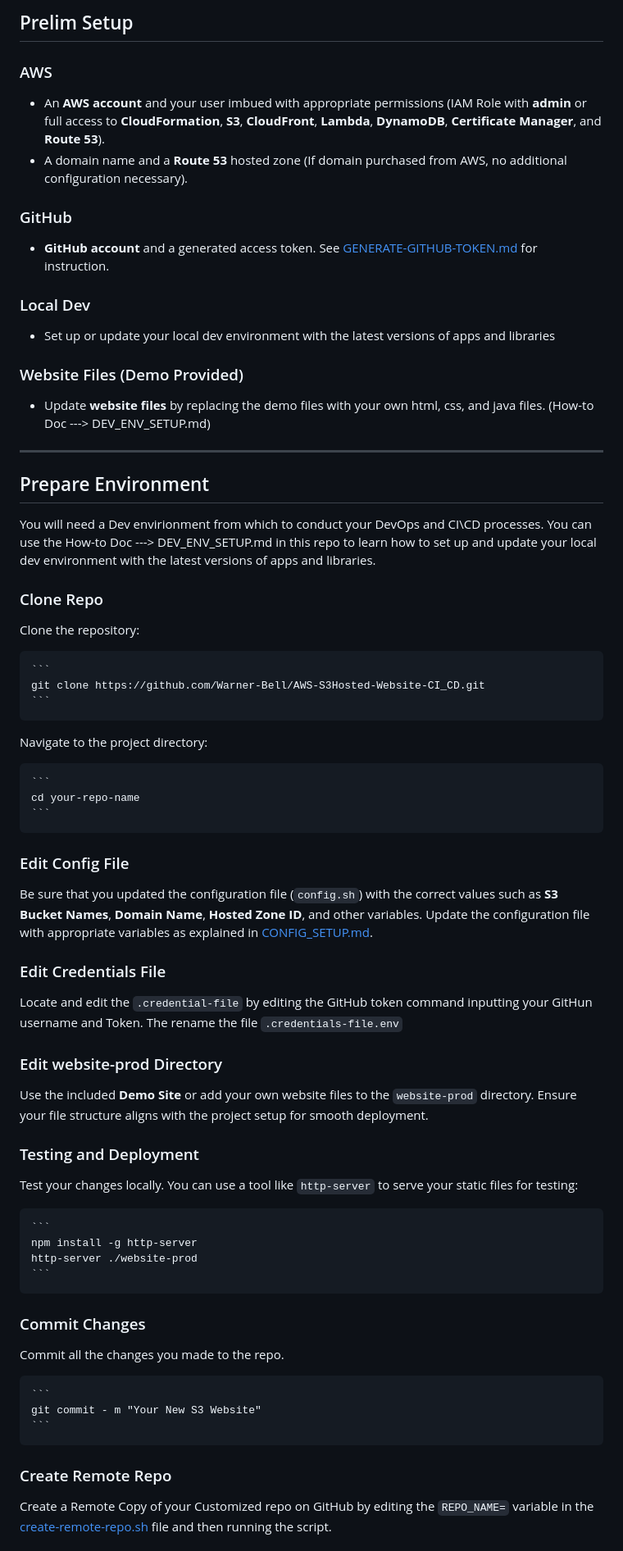
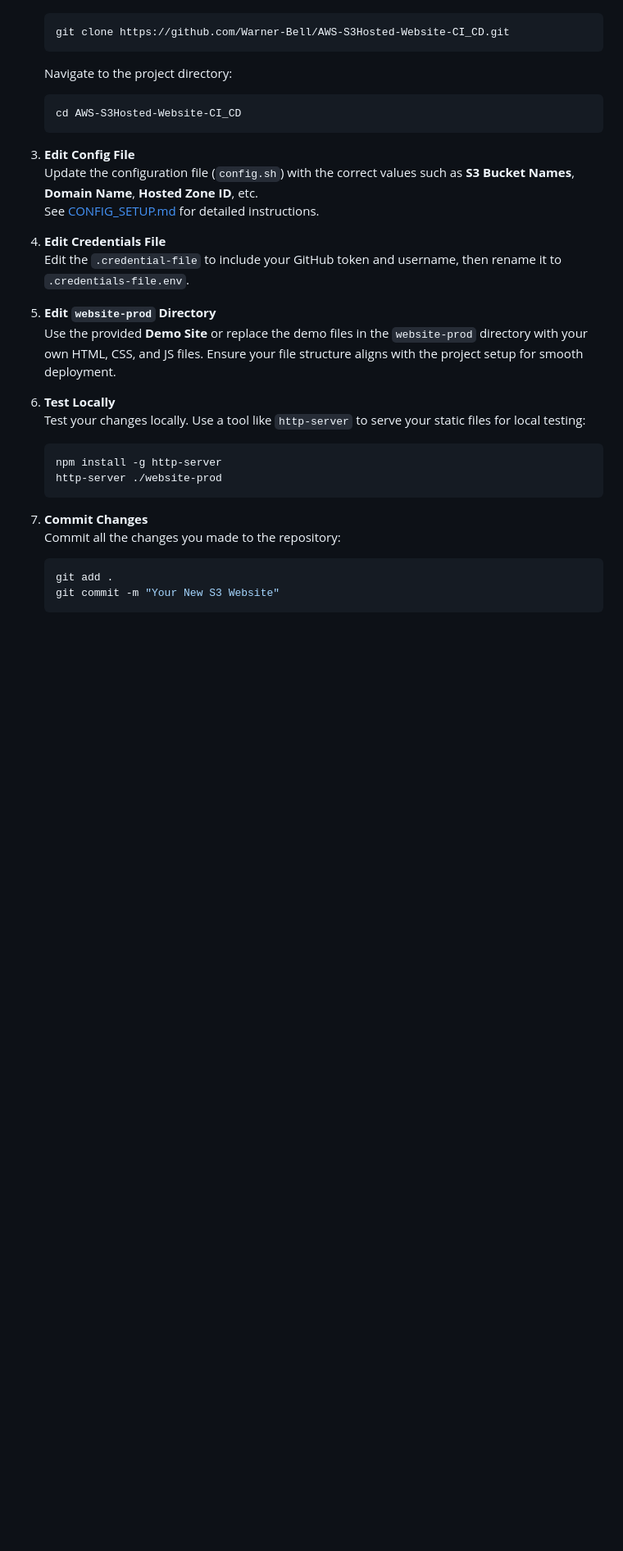
Before and after one commit to Warner-Bell/aws-s3hosted-website-devops, a Markdown page: README.md, the part around one of its changes. Shown at 82% size. GitHub-like rendering; blank space fills up the shorter version.

````diff
--- a/README.md
+++ b/README.md
@@ -59,60 +55,37 @@ Manually or comment-triggered workflow to tear down the website infrastructure.
 
-## Prelim Setup
-
-### AWS
-- An **AWS account** and your user imbued with appropriate permissions (IAM Role with **admin** or full access to **CloudFormation**, **S3**, **CloudFront**, **Lambda**, **DynamoDB**, **Certificate Manager**, and **Route 53**).
-- A domain name and a **Route 53** hosted zone (If domain purchased from AWS, no additional configuration necessary).
-
-### GitHub
-- **GitHub account** and a generated access token. See [GENERATE-GITHUB-TOKEN.md](https://github.com/Warner-Bell/AWS-S3Hosted-Website-CI_CD/blob/d2a553a7f9f4d547491e3b45b0b4778c2d1a9114/GENERATE-GITHUB-TOKEN.md) for instruction.
-
-### Local Dev
-- Set up or update your local dev environment with the latest versions of apps and libraries
-
-### Website Files (Demo Provided)
-- Update **website files** by replacing the demo files with your own html, css, and java files. (How-to Doc ---> DEV_ENV_SETUP.md)
-
-
----
-## Prepare Environment
-You will need a Dev envirionment from which to conduct your DevOps and CI\CD processes. You can use the How-to Doc ---> DEV_ENV_SETUP.md in this repo to learn how to set up and update your local dev environment with the latest versions of apps and libraries.
-
-### Clone Repo
-Clone the repository:
-
-    ```
+    ```bash
     git clone https://github.com/Warner-Bell/AWS-S3Hosted-Website-CI_CD.git
     ```
 
-Navigate to the project directory:
+    Navigate to the project directory:
 
-    ```
-    cd your-repo-name
+    ```bash
+    cd AWS-S3Hosted-Website-CI_CD
     ```
 
-### Edit Config File
-Be sure that you updated the configuration file (`config.sh`) with the correct values such as **S3 Bucket Names**, **Domain Name**, **Hosted Zone ID**, and other variables.
-Update the configuration file with appropriate variables as explained in [CONFIG_SETUP.md](https://github.com/Warner-Bell/AWS-S3Hosted-Website-CI_CD/blob/f070c8c586f654f576928a14680486e3005c005b/CONFIG_SETUP.md).
+3. **Edit Config File**
+   Update the configuration file (`config.sh`) with the correct values such as **S3 Bucket Names**, **Domain Name**, **Hosted Zone ID**, etc.
+   See [CONFIG_SETUP.md](https://github.com/Warner-Bell/AWS-S3Hosted-Website-CI_CD/blob/f070c8c586f654f576928a14680486e3005c005b/CONFIG_SETUP.md) for detailed instructions.
 
-### Edit Credentials File
-Locate and edit the `.credential-file` by editing the GitHub token command inputting your GitHun username and Token. The rename the file `.credentials-file.env`
+4. **Edit Credentials File**
+   Edit the `.credential-file` to include your GitHub token and username, then rename it to `.credentials-file.env`.
 
-### Edit website-prod Directory
-Use the included **Demo Site** or add your own website files to the `website-prod` directory. Ensure your file structure aligns with the project setup for smooth deployment.
+5. **Edit `website-prod` Directory**
+   Use the provided **Demo Site** or replace the demo files in the `website-prod` directory with your own HTML, CSS, and JS files. Ensure your file structure aligns with the project setup for smooth deployment.
 
-### Testing and Deployment
-Test your changes locally. You can use a tool like `http-server` to serve your static files for testing:
+6. **Test Locally**
+   Test your changes locally. Use a tool like `http-server` to serve your static files for local testing:
 
-    ```
+    ```bash
     npm install -g http-server
     http-server ./website-prod
     ```
-### Commit Changes
-Commit all the changes you made to the repo.
 
+7. **Commit Changes**
+   Commit all the changes you made to the repository:
+
+    ```bash
+    git add .
+    git commit -m "Your New S3 Website"
     ```
-    git commit - m "Your New S3 Website"
-    ```
-### Create Remote Repo
-Create a Remote Copy of your Customized repo on GitHub by editing the `REPO_NAME=` variable in the [create-remote-repo.sh](https://github.com/Warner-Bell/AWS-S3Hosted-Website-CI_CD/blob/966af9c5136f472f4341ea60cd545249307d1344/create-remote-repo.sh) file and then running the script.
 
````
Also changed, not shown: other parts of README.md (+32 -34 lines).
